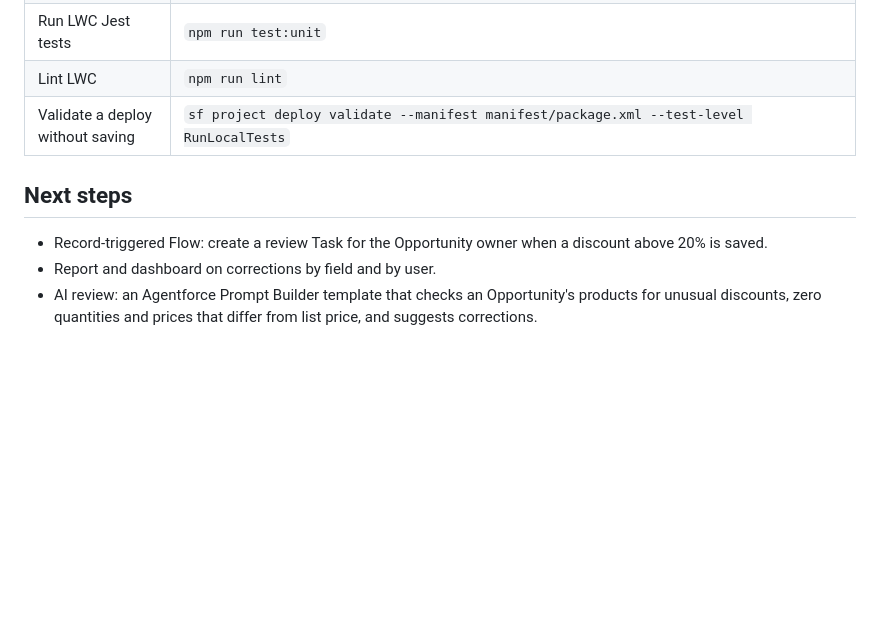
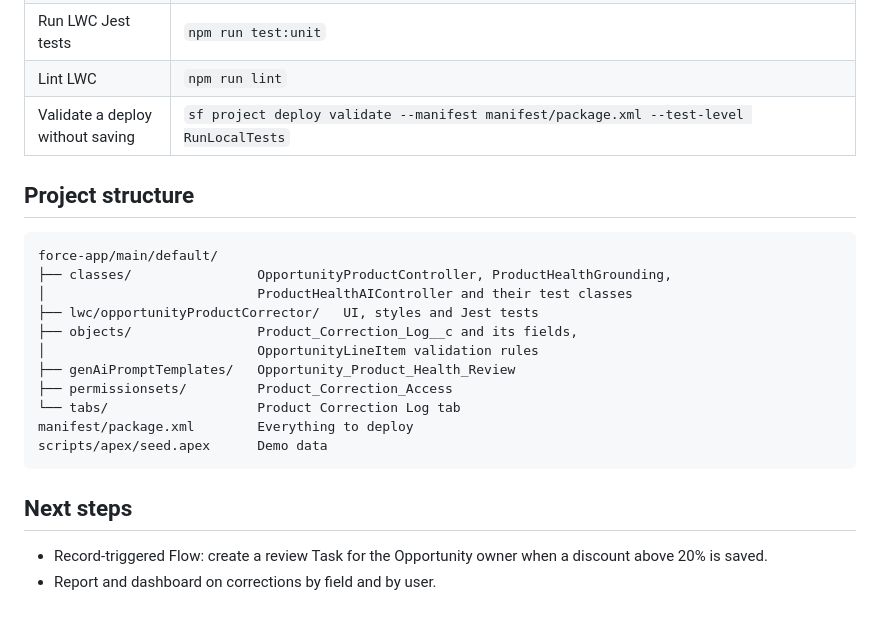
Before and after one commit to ihydra-pk/salesforce-opportunity-product-ai, a Markdown page: README.md, the part around one of its changes. Drawn GitHub-style; blank space fills up the shorter version.

````diff
--- a/README.md
+++ b/README.md
@@ -70,8 +110,23 @@ Then open the Opportunity, choose **Edit Page** in Lightning App Builder, drag *
 | Lint LWC | `npm run lint` |
 | Validate a deploy without saving | `sf project deploy validate --manifest manifest/package.xml --test-level RunLocalTests` |
 
+## Project structure
+
+```
+force-app/main/default/
+├── classes/                OpportunityProductController, ProductHealthGrounding,
+│                           ProductHealthAIController and their test classes
+├── lwc/opportunityProductCorrector/   UI, styles and Jest tests
+├── objects/                Product_Correction_Log__c and its fields,
+│                           OpportunityLineItem validation rules
+├── genAiPromptTemplates/   Opportunity_Product_Health_Review
+├── permissionsets/         Product_Correction_Access
+└── tabs/                   Product Correction Log tab
+manifest/package.xml        Everything to deploy
+scripts/apex/seed.apex      Demo data
+```
+
 ## Next steps
 
 - Record-triggered Flow: create a review Task for the Opportunity owner when a discount above 20% is saved.
 - Report and dashboard on corrections by field and by user.
-- AI review: an Agentforce Prompt Builder template that checks an Opportunity's products for unusual discounts, zero quantities and prices that differ from list price, and suggests corrections.
````
Also changed, not shown: other parts of README.md (+70 -30 lines), docs/images/01-corrector-on-opportunity.png (added), docs/images/02-inline-edit.png (added), docs/images/03-reason-required.png (added), docs/images/04-corrections-saved.png (added), 15 other files.
